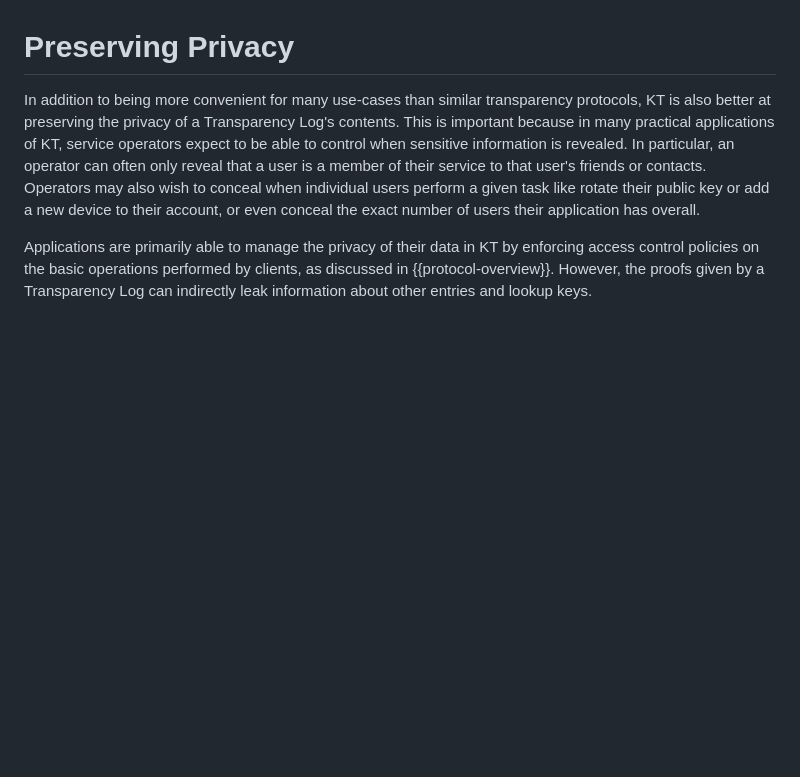
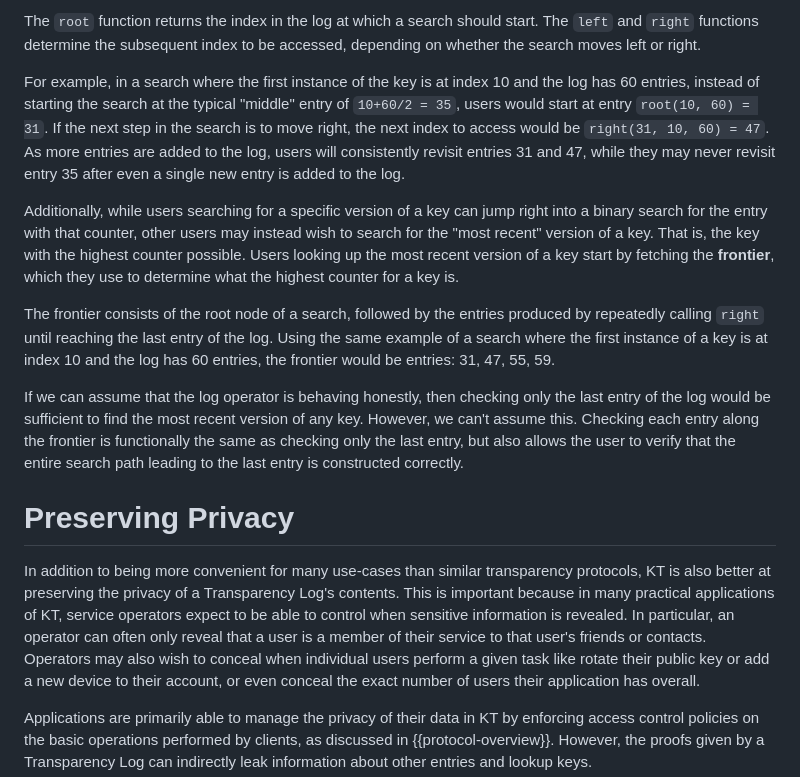
Before and after one commit to Bren2010/draft-key-transparency, a Markdown page: draft-mcmillion-key-transparency.md, the part around the change printed below. Rendered like a GitHub page; blank space fills up the shorter version.

Commit message:
Introduce implicit binary tree structure.

```diff
--- a/draft-mcmillion-key-transparency.md
+++ b/draft-mcmillion-key-transparency.md
@@ -400,3 +464,33 @@ So for example in a log with 70 entries, the frontier consists of entries 64,
+The `root` function returns the index in the log at which a search should
+start. The `left` and `right` functions determine the subsequent index to be
+accessed, depending on whether the search moves left or right.
+
+For example, in a search where the first instance of the key is at index 10 and
+the log has 60 entries, instead of starting the search at the typical "middle"
+entry of `10+60/2 = 35`, users would start at entry `root(10, 60) = 31`. If the
+next step in the search is to move right, the next index to access would be
+`right(31, 10, 60) = 47`. As more entries are added to the log, users will
+consistently revisit entries 31 and 47, while they may never revisit entry 35
+after even a single new entry is added to the log.
+
+Additionally, while users searching for a specific version of a key can jump
+right into a binary search for the entry with that counter, other users may
+instead wish to search for the "most recent" version of a key. That is, the key
+with the highest counter possible. Users looking up the most recent version of a
+key start by fetching the **frontier**, which they use to determine
+what the highest counter for a key is.
+
+The frontier consists of the root node of a search, followed by the entries
+produced by repeatedly calling `right` until reaching the last entry of the log.
+Using the same example of a search where the first instance of a key is at index
+10 and the log has 60 entries, the frontier would be entries: 31, 47, 55, 59.
+
+If we can assume that the log operator is behaving honestly, then checking only
+the last entry of the log would be sufficient to find the most recent version of
+any key. However, we can't assume this. Checking each entry along the frontier
+is functionally the same as checking only the last entry, but also allows the
+user to verify that the entire search path leading to the last entry is
+constructed correctly.
 
 # Preserving Privacy
 
```
Also changed, not shown: other parts of draft-mcmillion-key-transparency.md (+88 -24 lines).
